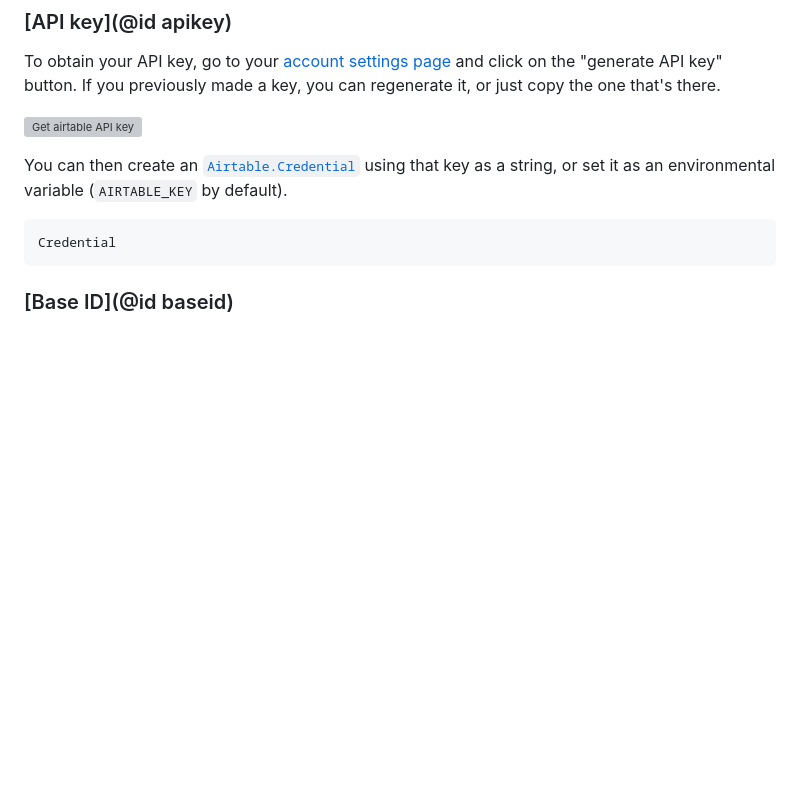
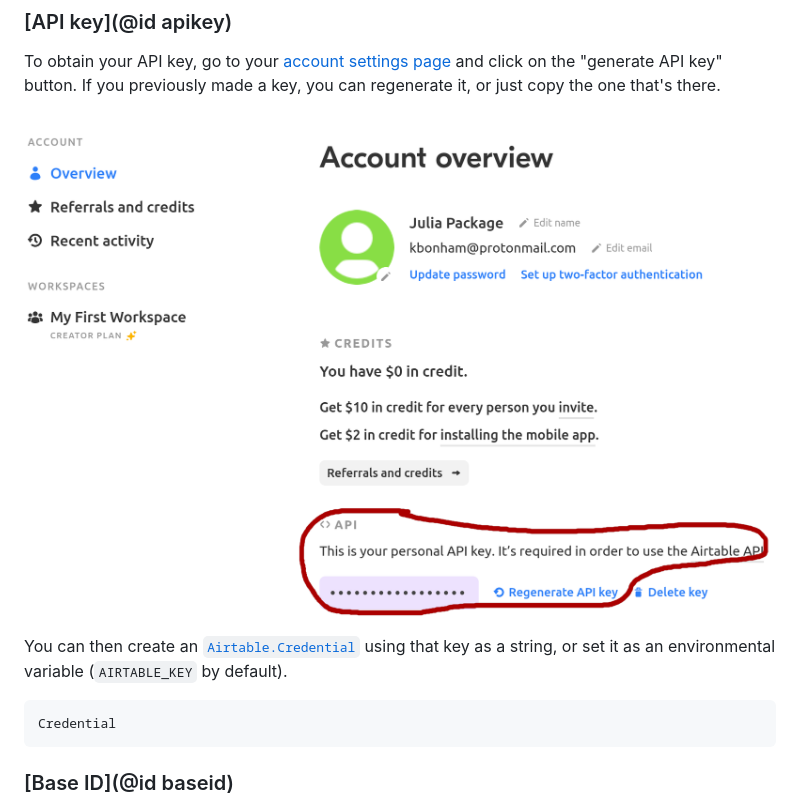
Before and after one commit to kescobo/Airtable.jl, a Markdown page: docs/src/index.md, the part around the change. GitHub-like rendering; pictures changed too: docs/src/img/api-key.png (added); blank space fills up the shorter version; grey boxes are pictures that could not be loaded.

Commit message:
add image for API key

```diff
--- a/docs/src/index.md
+++ b/docs/src/index.md
@@ -34,7 +34,7 @@ To obtain your API key, go to your [account settings page](https://airtable.com/
 and click on the "generate API key" button.
 If you previously made a key, you can regenerate it, or just copy the one that's there.
 
-![Get airtable API key]()
+![Get airtable API key](img/api-key.png)
 
 You can then create an [`Airtable.Credential`](@ref) using that key as a string,
 or set it as an environmental variable (`AIRTABLE_KEY` by default).
```
